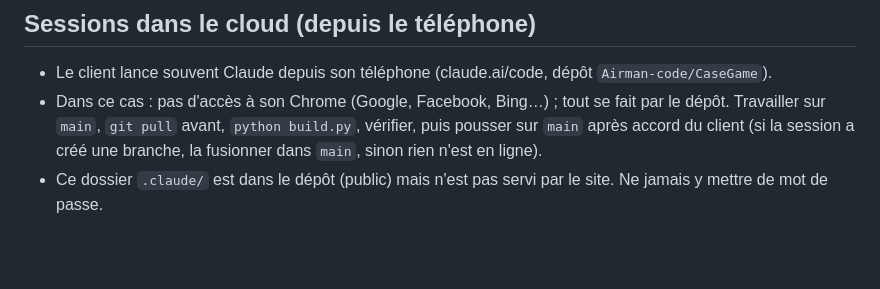
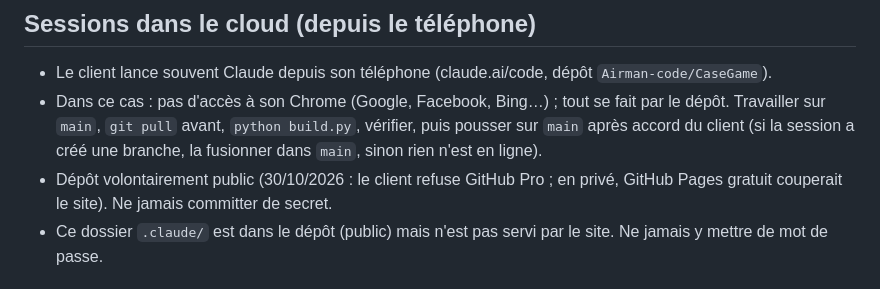
Before and after one commit to Airman-code/CaseGame, a Markdown page: .claude/CLAUDE.md, the part around the change. Drawn GitHub-style; blank space fills up the shorter version.

Commit message:
Mémoire : dépôt public par choix
Co-Authored-By: Claude Opus 5.5 <noreply@anthropic.com>

```diff
--- a/.claude/CLAUDE.md
+++ b/.claude/CLAUDE.md
@@ -8,6 +8,7 @@ Réponds toujours en français, simplement : le propriétaire n'est pas dévelop
 - Dans ce cas : pas d'accès à son Chrome (Google, Facebook, Bing…) ; tout se fait par le dépôt.
   Travailler sur `main`, `git pull` avant, `python build.py`, vérifier, puis pousser sur `main` après accord du client
   (si la session a créé une branche, la fusionner dans `main`, sinon rien n'est en ligne).
+- Dépôt volontairement public (30/10/2026 : le client refuse GitHub Pro ; en privé, GitHub Pages gratuit couperait le site). Ne jamais committer de secret.
 - Ce dossier `.claude/` est dans le dépôt (public) mais n'est pas servi par le site. Ne jamais y mettre de mot de passe.
 
 ## Fonctionnement technique
```
